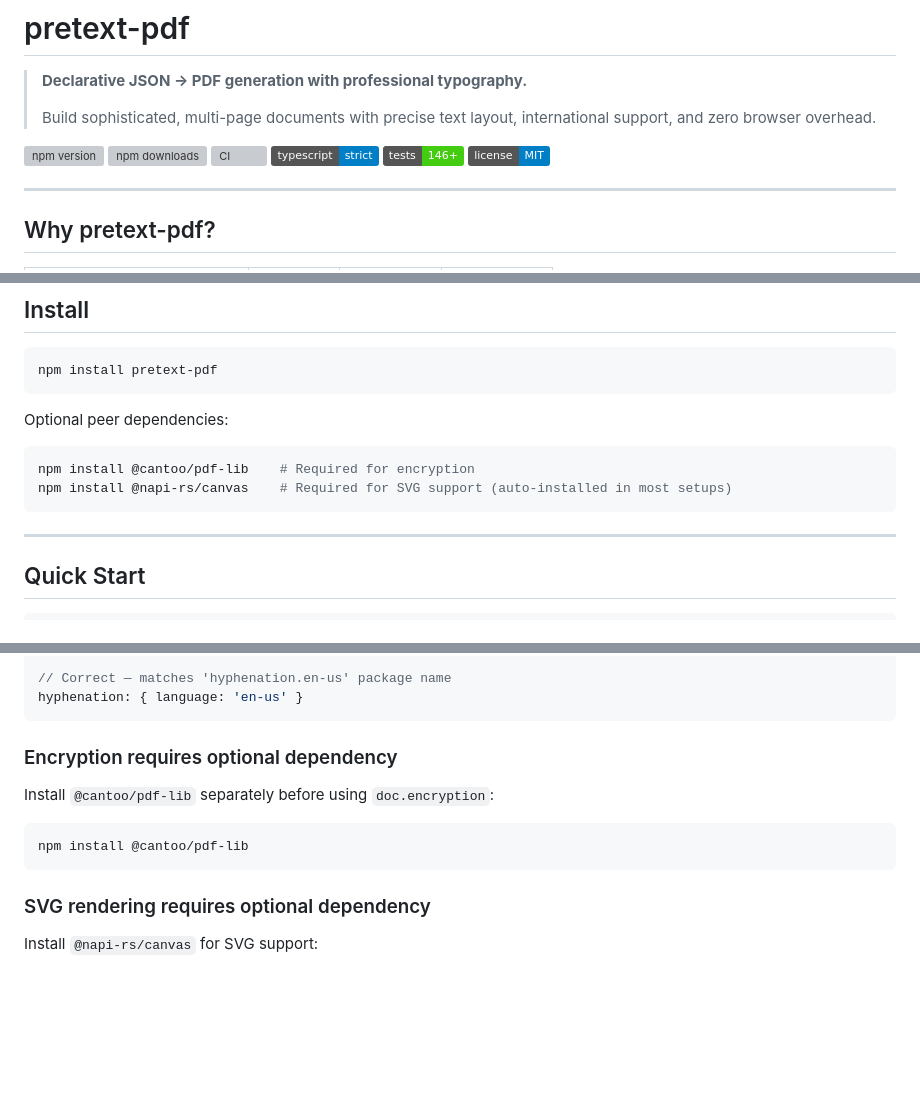
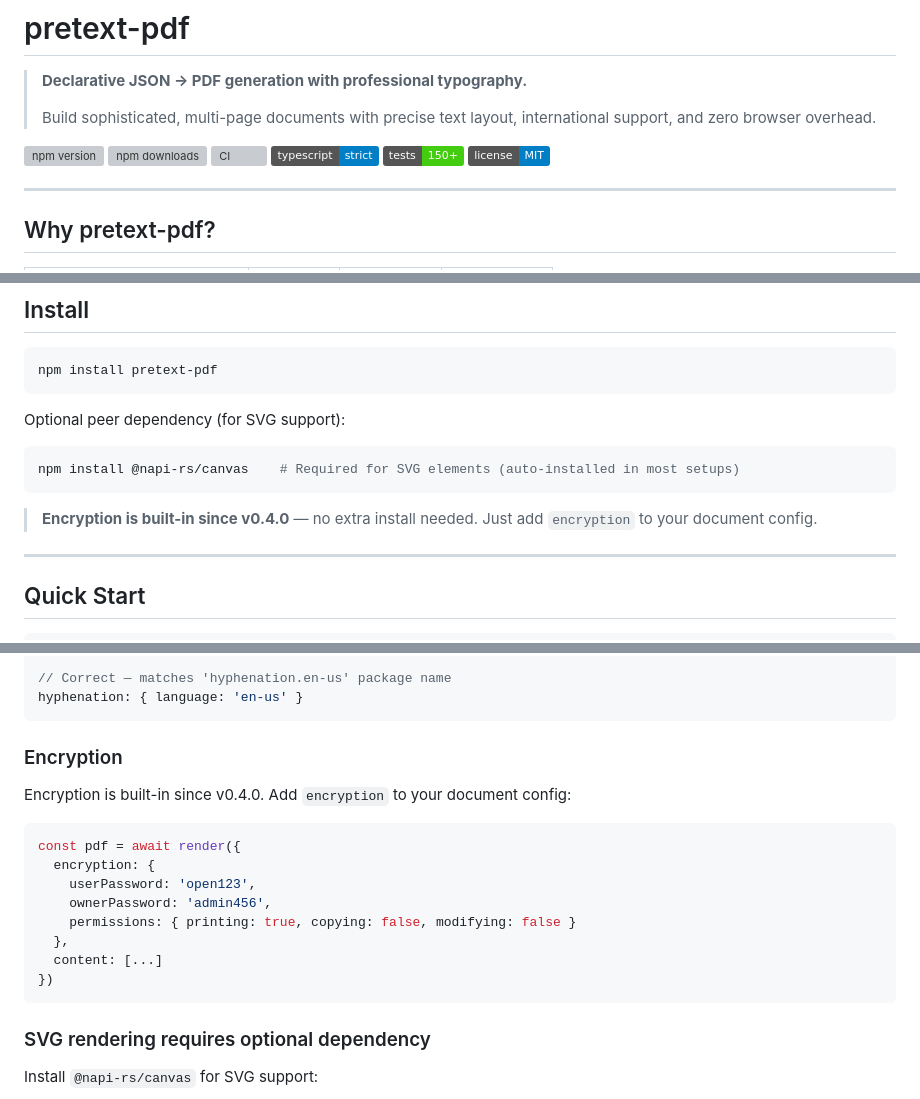
Before and after one commit to Himaan1998Y/pretext-pdf, a Markdown page: README.md, 3 parts joined by grey strips. Drawn GitHub-style; badges without logos; blank space fills up the shorter version; grey boxes are pictures that could not be loaded.

Commit message:
docs: fix outdated encryption instructions for v0.4.0
- Remove 'npm install @cantoo/pdf-lib' — encryption is now built-in
- Remove ENCRYPTION_NOT_AVAILABLE from error handling example (code removed in v0.4.0)
- Replace 'Encryption requires optional dependency' section with working example
- Update test badge to 150+

````diff
--- a/README.md
+++ b/README.md
@@ -8,7 +8,7 @@
 [![npm downloads](https://img.shields.io/npm/dw/pretext-pdf)](https://www.npmjs.com/package/pretext-pdf)
 [![CI](https://github.com/Himaan1998Y/pretext-pdf/actions/workflows/ci.yml/badge.svg)](https://github.com/Himaan1998Y/pretext-pdf/actions)
 [![TypeScript](https://img.shields.io/badge/typescript-strict-blue)](https://www.typescriptlang.org/)
-[![Tests](https://img.shields.io/badge/tests-146%2B-brightgreen)](#test-coverage)
+[![Tests](https://img.shields.io/badge/tests-150%2B-brightgreen)](#test-coverage)
 [![License](https://img.shields.io/badge/license-MIT-blue)](LICENSE)
 
 ---
@@ -55,11 +55,12 @@ Real documents generated with pretext-pdf:
 npm install pretext-pdf
 ```
 
-Optional peer dependencies:
+Optional peer dependency (for SVG support):
 ```bash
-npm install @cantoo/pdf-lib    # Required for encryption
-npm install @napi-rs/canvas    # Required for SVG support (auto-installed in most setups)
+npm install @napi-rs/canvas    # Required for SVG elements (auto-installed in most setups)
 ```
+
+> **Encryption is built-in since v0.4.0** — no extra install needed. Just add `encryption` to your document config.
 
 ---
 
@@ -317,12 +317,19 @@ hyphenation: { language: 'en-US' }
 hyphenation: { language: 'en-us' }
 ```
 
-### Encryption requires optional dependency
+### Encryption
 
-Install `@cantoo/pdf-lib` separately before using `doc.encryption`:
+Encryption is built-in since v0.4.0. Add `encryption` to your document config:
 
-```bash
-npm install @cantoo/pdf-lib
+```typescript
+const pdf = await render({
+  encryption: {
+    userPassword: 'open123',
+    ownerPassword: 'admin456',
+    permissions: { printing: true, copying: false, modifying: false }
+  },
+  content: [...]
+})
 ```
 
 ### SVG rendering requires optional dependency
````
Also changed, not shown: other parts of README.md (+0 -1 lines).
